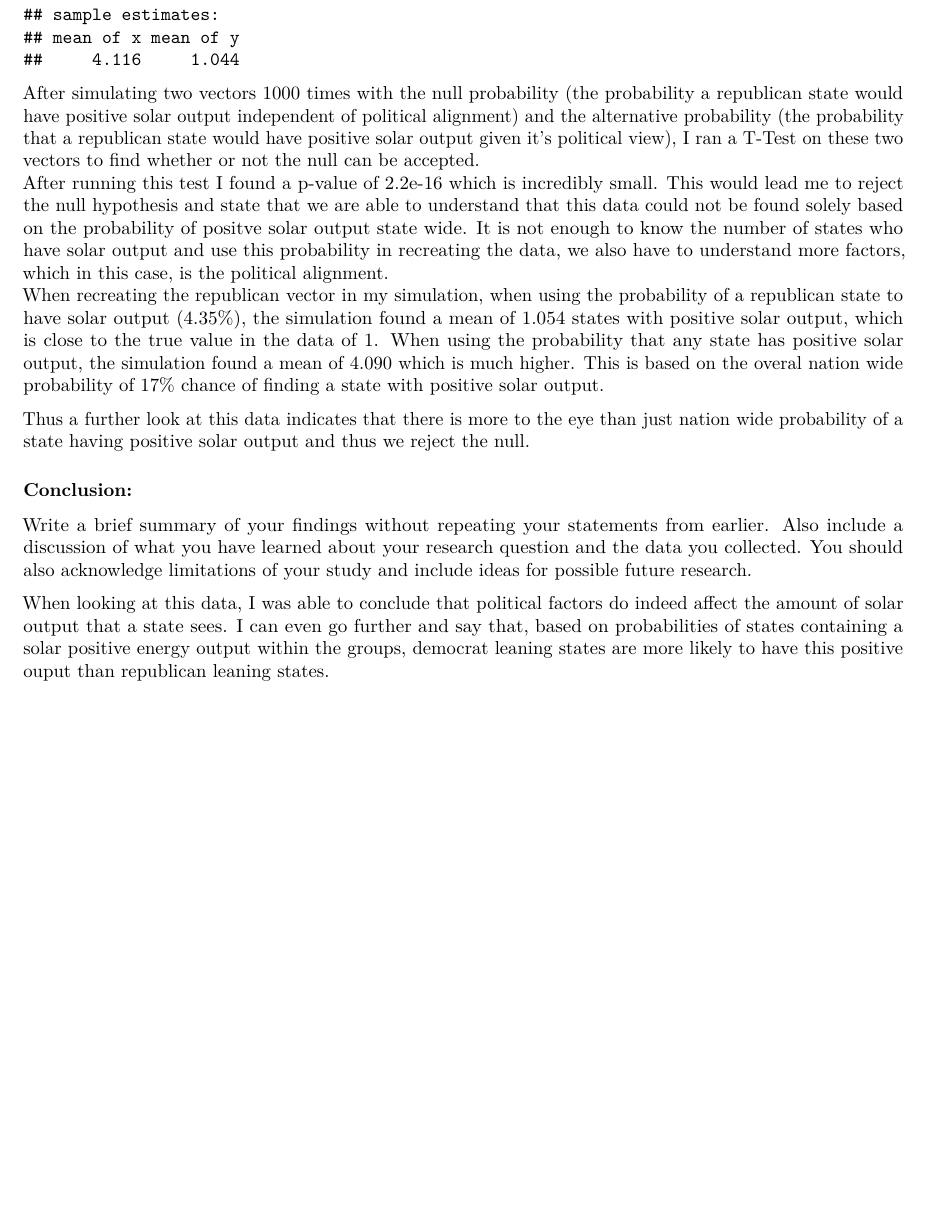
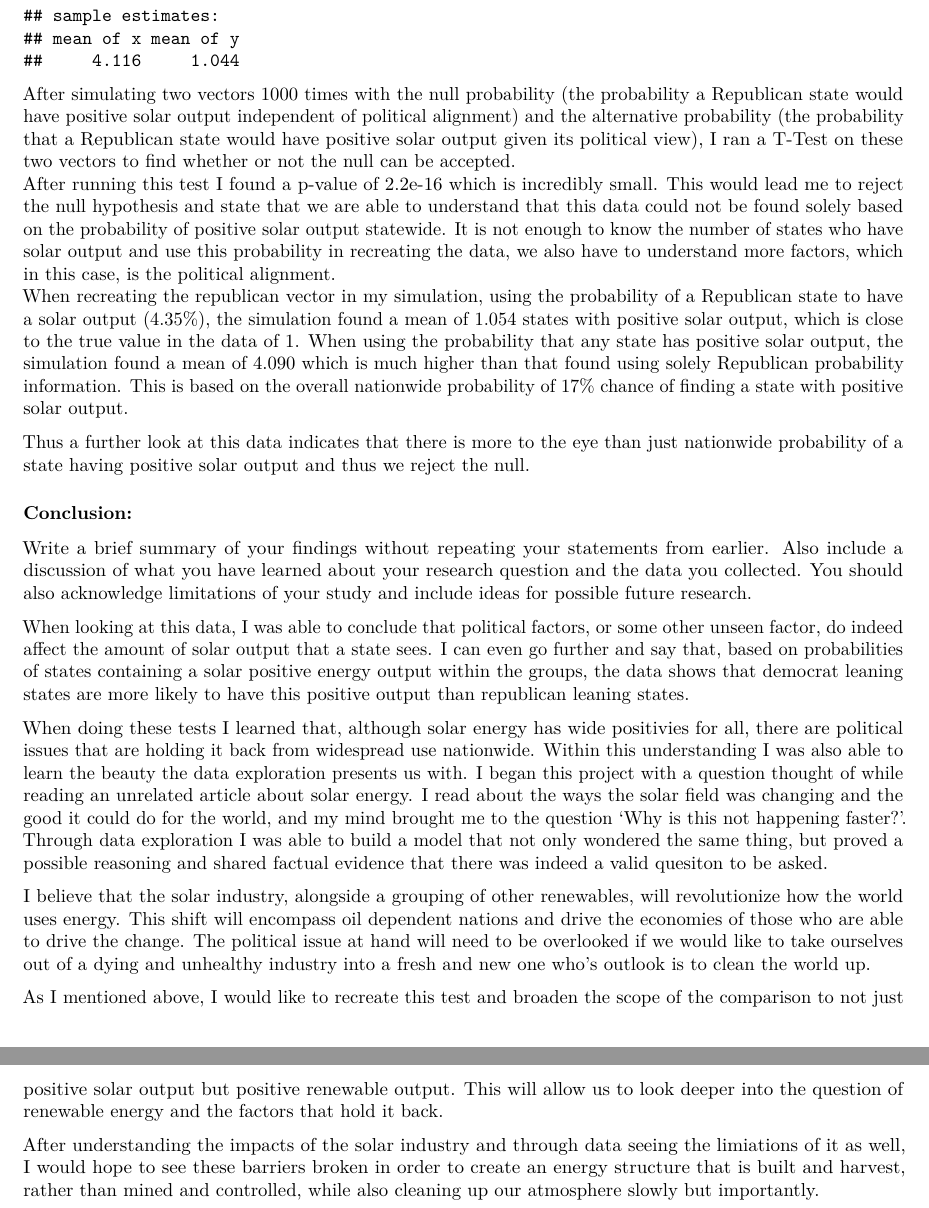
Before and after one commit to JonahTuckman/Statistics-MATH-240, an R Markdown document (Final Project/Final.Rmd): part of page 7 of 7 before the commit and two parts of pages 7 and 8 of 8 after it, the two joined at a grey line, cut so that both start at the same text, the shorter picture padded with empty space. Rendered offline with R 4.5, knitr and Pandoc, then LaTeX, with nearby package versions; code that draws random numbers runs with fixed seeds of ours; some code elsewhere in the file could not run offline.

Commit message:
conclusion written

````diff
--- a/Final Project/Final.Rmd
+++ b/Final Project/Final.Rmd
@@ -227,16 +229,24 @@ t.test(newFrame$nullValsVec, newFrame$testValsVec, data=newFrame)
 
 ```
 
-After simulating two vectors 1000 times with the null probability (the probability a republican state would have positive solar output independent of political alignment) and the alternative probability (the probability that a republican state would have positive solar output given it's political view), I ran a T-Test on these two vectors to find whether or not the null can be accepted.
-After running this test I found a p-value of 2.2e-16 which is incredibly small. This would lead me to reject the null hypothesis and state that we are able to understand that this data could not be found solely based on the probability of positve solar output state wide. It is not enough to know the number of states who have solar output and use this probability in recreating the data, we also have to understand more factors, which in this case, is the political alignment.
-When recreating the republican vector in my simulation, when using the probability of a republican state to have solar output (4.35%), the simulation found a mean of 1.054 states with positive solar output, which is close to the true value in the data of 1.
-When using the probability that any state has positive solar output, the simulation found a mean of 4.090 which is much higher. This is based on the overal nation wide probability of 17% chance of finding a state with positive solar output.
+After simulating two vectors 1000 times with the null probability (the probability a Republican state would have positive solar output independent of political alignment) and the alternative probability (the probability that a Republican state would have positive solar output given its political view), I ran a T-Test on these two vectors to find whether or not the null can be accepted.
+After running this test I found a p-value of 2.2e-16 which is incredibly small. This would lead me to reject the null hypothesis and state that we are able to understand that this data could not be found solely based on the probability of positive solar output statewide. It is not enough to know the number of states who have solar output and use this probability in recreating the data, we also have to understand more factors, which in this case, is the political alignment.
+When recreating the republican vector in my simulation, using the probability of a Republican state to have a solar output (4.35%), the simulation found a mean of 1.054 states with positive solar output, which is close to the true value in the data of 1.
+When using the probability that any state has positive solar output, the simulation found a mean of 4.090 which is much higher than that found using solely Republican probability information. This is based on the overall nationwide probability of 17% chance of finding a state with positive solar output.
 
-Thus a further look at this data indicates that there is more to the eye than just nation wide probability of a state having positive solar output and thus we reject the null.
+Thus a further look at this data indicates that there is more to the eye than just nationwide probability of a state having positive solar output and thus we reject the null.
 
 ### Conclusion:
 
 Write a brief summary of your findings without repeating your statements from earlier. Also include a discussion of what you have learned about your research question and the data you collected. You should also acknowledge limitations of your study and include ideas for possible future research.
 
 
-When looking at this data, I was able to conclude that political factors do indeed affect the amount of solar output that a state sees. I can even go further and say that, based on probabilities of states containing a solar positive energy output within the groups, democrat leaning states are more likely to have this positive ouput than republican leaning states.
+When looking at this data, I was able to conclude that political factors, or some other unseen factor, do indeed affect the amount of solar output that a state sees. I can even go further and say that, based on probabilities of states containing a solar positive energy output within the groups, the data shows that democrat leaning states are more likely to have this positive output than republican leaning states.
+
+When doing these tests I learned that, although solar energy has wide positivies for all, there are political issues that are holding it back from widespread use nationwide. Within this understanding I was also able to learn the beauty the data exploration presents us with. I began this project with a question thought of while reading an unrelated article about solar energy. I read about the ways the solar field was changing and the good it could do for the world, and my mind brought me to the question 'Why is this not happening faster?'. Through data exploration I was able to build a model that not only wondered the same thing, but proved a possible reasoning and shared factual evidence that there was indeed a valid quesiton to be asked.
+
+I believe that the solar industry, alongside a grouping of other renewables, will revolutionize how the world uses energy. This shift will encompass oil dependent nations and drive the economies of those who are able to drive the change. The political issue at hand will need to be overlooked if we would like to take ourselves out of a dying and unhealthy industry into a fresh and new one who's outlook is to clean the world up.
+
+As I mentioned above, I would like to recreate this test and broaden the scope of the comparison to not just positive solar output but positive renewable output. This will allow us to look deeper into the question of renewable energy and the factors that hold it back.
+
+After understanding the impacts of the solar industry and through data seeing the limiations of it as well, I would hope to see these barriers broken in order to create an energy structure that is built and harvest, rather than mined and controlled, while also cleaning up our atmosphere slowly but importantly.
````
Also changed, not shown: Final Project/Final.Rmd (10 more changed lines).
